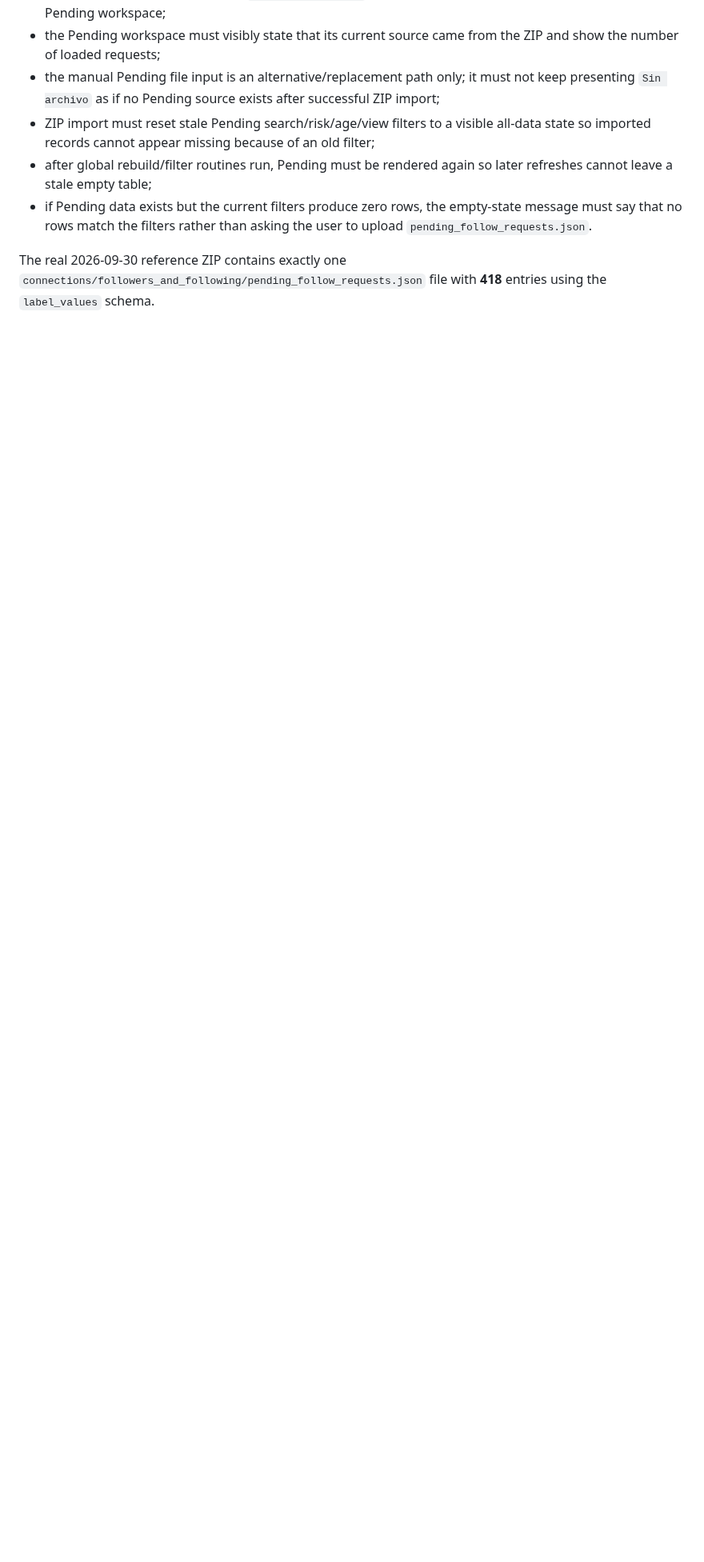
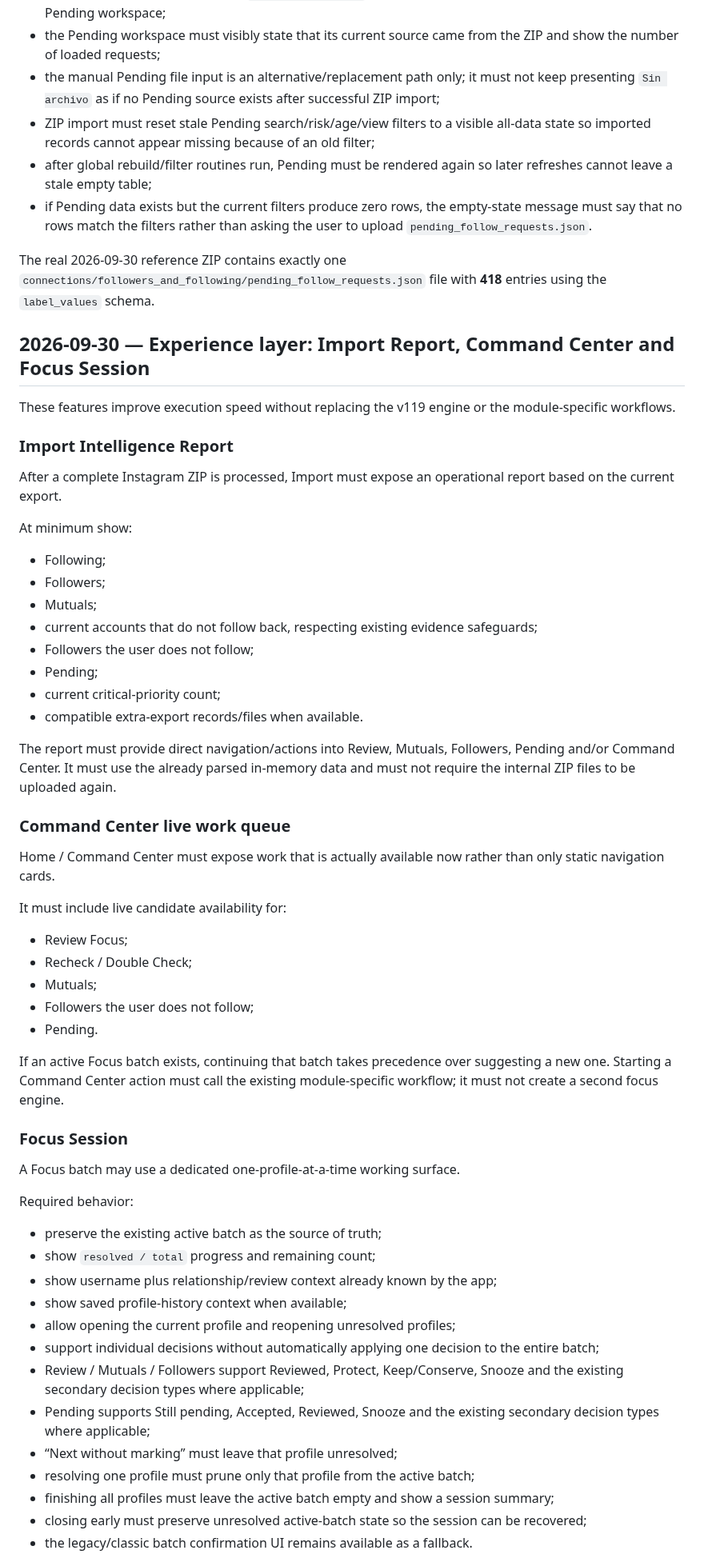
Before and after one commit to michels-lab/IG-Cleaner-Pro, a Markdown page: PROJECT_LOG.md, the part around one of its changes. Shown at 80% size. Rendered like a GitHub page; blank space fills up the shorter version.

Commit message:
Document v120.19 experience workflows

```diff
--- a/PROJECT_LOG.md
+++ b/PROJECT_LOG.md
@@ -414,3 +414,54 @@ When `pending_follow_requests` is found inside the primary Instagram ZIP import:
 - if Pending data exists but the current filters produce zero rows, the empty-state message must say that no rows match the filters rather than asking the user to upload `pending_follow_requests.json`.
 
 The real 2026-09-30 reference ZIP contains exactly one `connections/followers_and_following/pending_follow_requests.json` file with **418** entries using the `label_values` schema.
+
+
+## 2026-09-30 — Experience layer: Import Report, Command Center and Focus Session
+
+These features improve execution speed without replacing the v119 engine or the module-specific workflows.
+
+### Import Intelligence Report
+After a complete Instagram ZIP is processed, Import must expose an operational report based on the current export.
+
+At minimum show:
+- Following;
+- Followers;
+- Mutuals;
+- current accounts that do not follow back, respecting existing evidence safeguards;
+- Followers the user does not follow;
+- Pending;
+- current critical-priority count;
+- compatible extra-export records/files when available.
+
+The report must provide direct navigation/actions into Review, Mutuals, Followers, Pending and/or Command Center. It must use the already parsed in-memory data and must not require the internal ZIP files to be uploaded again.
+
+### Command Center live work queue
+Home / Command Center must expose work that is actually available now rather than only static navigation cards.
+
+It must include live candidate availability for:
+- Review Focus;
+- Recheck / Double Check;
+- Mutuals;
+- Followers the user does not follow;
+- Pending.
+
+If an active Focus batch exists, continuing that batch takes precedence over suggesting a new one. Starting a Command Center action must call the existing module-specific workflow; it must not create a second focus engine.
+
+### Focus Session
+A Focus batch may use a dedicated one-profile-at-a-time working surface.
+
+Required behavior:
+- preserve the existing active batch as the source of truth;
+- show `resolved / total` progress and remaining count;
+- show username plus relationship/review context already known by the app;
+- show saved profile-history context when available;
+- allow opening the current profile and reopening unresolved profiles;
+- support individual decisions without automatically applying one decision to the entire batch;
+- Review / Mutuals / Followers support Reviewed, Protect, Keep/Conserve, Snooze and the existing secondary decision types where applicable;
+- Pending supports Still pending, Accepted, Reviewed, Snooze and the existing secondary decision types where applicable;
+- “Next without marking” must leave that profile unresolved;
+- resolving one profile must prune only that profile from the active batch;
+- finishing all profiles must leave the active batch empty and show a session summary;
+- closing early must preserve unresolved active-batch state so the session can be recovered;
+- the legacy/classic batch confirmation UI remains available as a fallback.
+
```
Also changed, not shown: other parts of PROJECT_LOG.md (+22 -1 lines).
